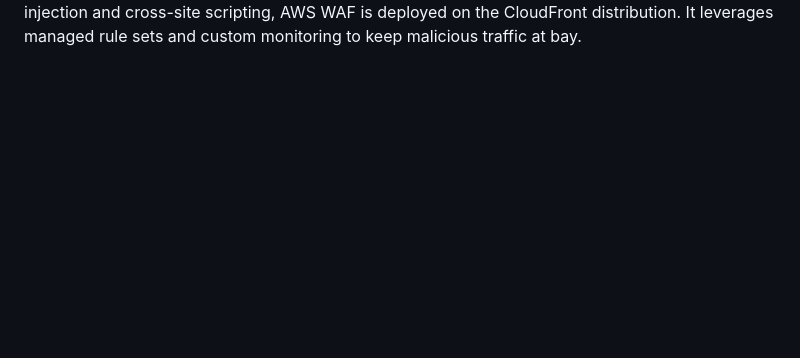
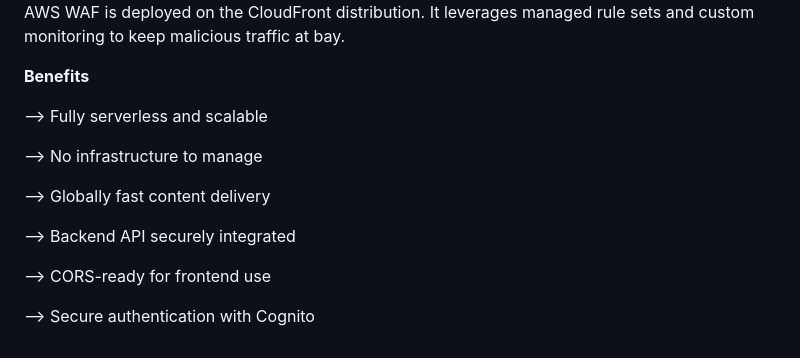
Before and after one commit to jyoshnabonagirirp7/Serverless-Ecommerce-WebApp, a Markdown page: README.md, the part around one of its changes. GitHub-like rendering; blank space fills up the shorter version.

```diff
--- a/README.md
+++ b/README.md
@@ -125 +137,15 @@ Security Layer with AWS WAF
 To protect the application from common web threats like SQL injection and cross-site scripting, AWS WAF is deployed on the CloudFront distribution. It leverages managed rule sets and custom monitoring to keep malicious traffic at bay.
+
+**Benefits**
+
+--> Fully serverless and scalable
+
+--> No infrastructure to manage
+
+--> Globally fast content delivery
+
+--> Backend API securely integrated
+
+--> CORS-ready for frontend use
+
+--> Secure authentication with Cognito
```
Also changed, not shown: other parts of README.md (+28 -16 lines).
